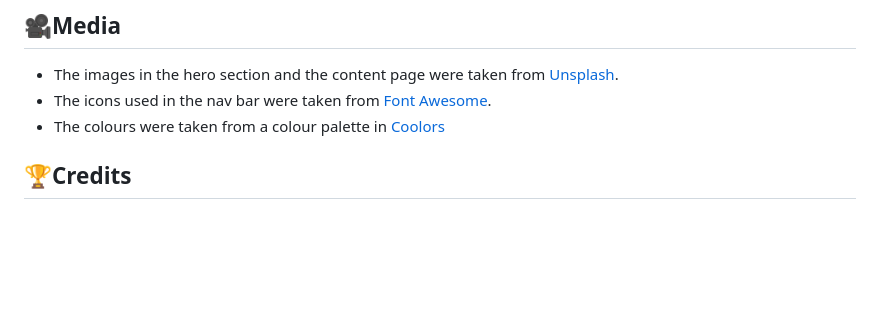
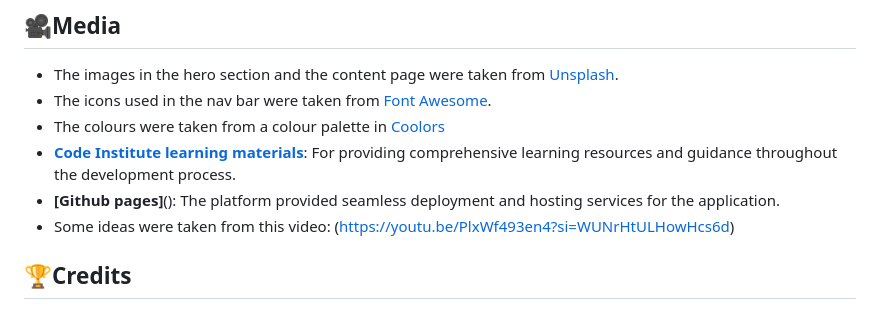
Before and after one commit to HBica05/Self-Improvement-Techniques, a Markdown page: README.me.md, the part around the change. Rendered like a GitHub page; blank space fills up the shorter version.

Commit message:
Make improvements to the credit section of README file

```diff
--- a/README.me.md
+++ b/README.me.md
@@ -90,6 +90,9 @@ add . to add the files to the staging area before being committed.
 - The images in the hero section and the content page were taken from [Unsplash](https://unsplash.com/s/photos/meditation).
 - The icons used in the nav bar were taken from [Font Awesome](https://fontawesome.com/).
 - The colours were taken from a colour palette in [Coolors](https://coolors.co/f3ebe2-e6ccb2-e7ccb1-d5c0af-462f20-c79b7f)
+- **[Code Institute learning materials](https://codeinstitute.net/)**: For providing comprehensive learning resources and guidance throughout the development process.
+- **[Github pages]**(): The platform provided seamless deployment and hosting services for the application.
+- Some ideas were taken from this video: (https://youtu.be/PlxWf493en4?si=WUNrHtULHowHcs6d)
 
 ## 🏆Credits
 - A special thanks to my Mentor for the support and answering all my Questions!
```
Also changed, not shown: assets/images/motiv._quote.jpg, 4 other files.
